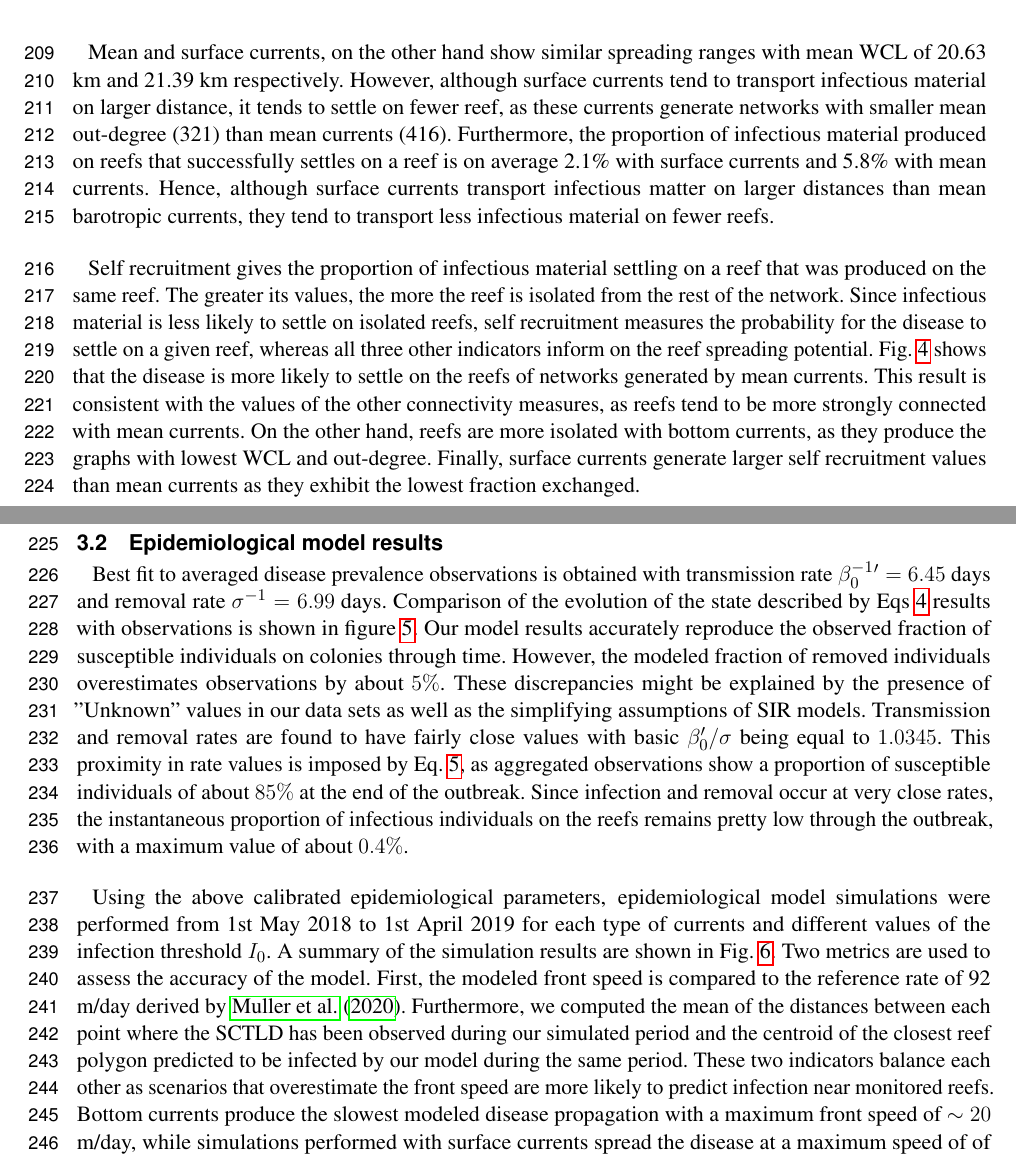
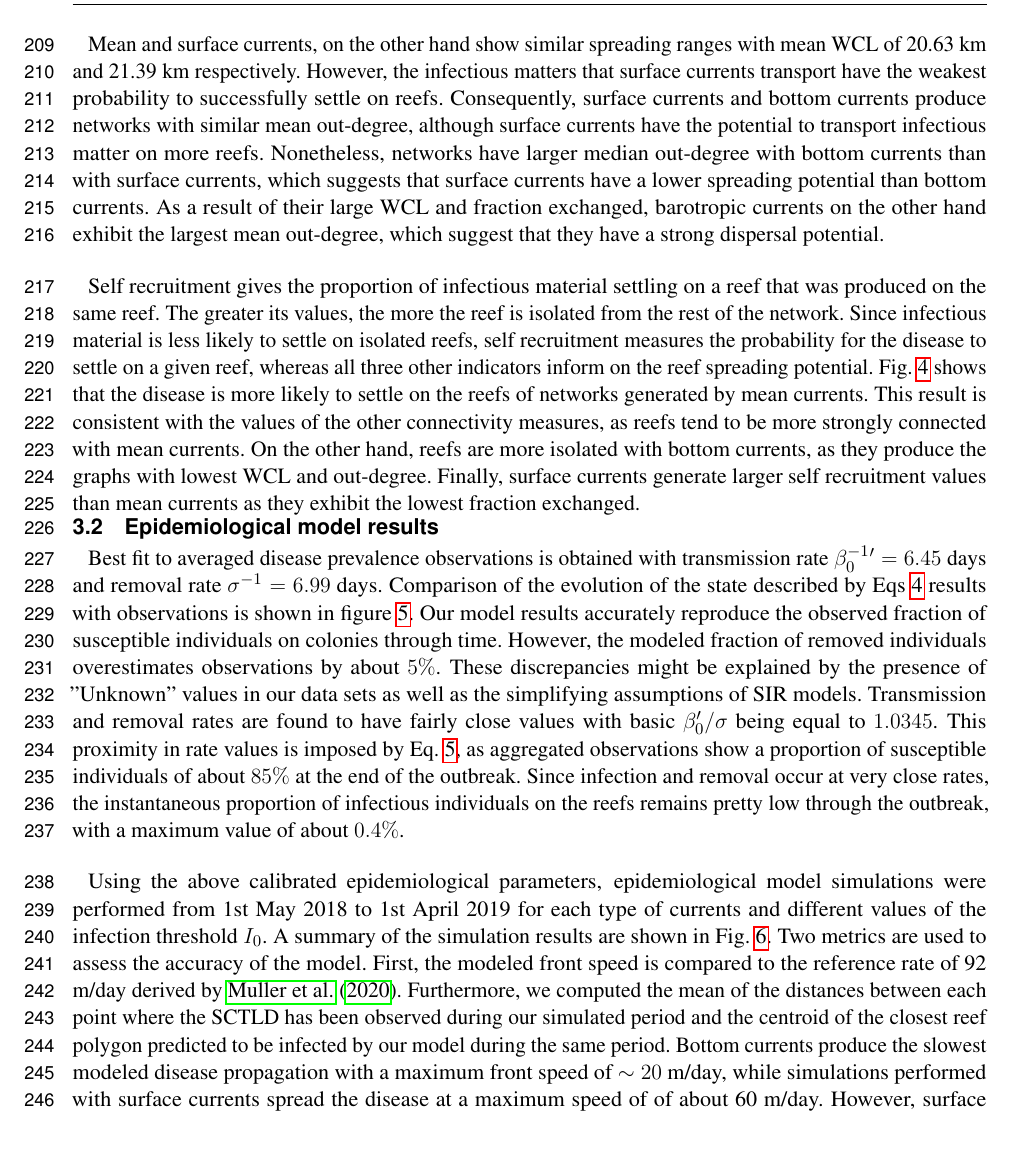
Before and after one commit to tdobbel/SCTLD_paper, a LaTeX document (main.tex): two parts of pages 9 and 10 of 16 before the commit and part of page 9 of 16 after it, the two joined at a grey line, cut so that both start at the same text. Compiled offline with pdfLaTeX.

Commit message:
modif connectivity indicators

```diff
--- a/main.tex
+++ b/main.tex
@@ -224,7 +224,5 @@ Among the three modes of transport, bottom currents exhibit the lowest dispersal
 
-Mean and surface currents, on the other hand show similar spreading ranges with mean WCL of 20.63 km and 21.39 km respectively. However, although surface currents tend to transport infectious material on larger distance, it tends to settle on fewer reef, as these currents generate networks with smaller mean out-degree (321) than mean currents (416). Furthermore, the proportion of infectious material produced on reefs that successfully settles on a reef is on average 2.1\% with surface currents and 5.8\% with mean currents. Hence, although surface currents transport infectious matter on larger distances than mean barotropic currents, they tend to  transport less infectious material on fewer reefs.
-% * <emmanuel.hanert@uclouvain.be> 09:27:54 28 May 2020 UTC+0200:
-% consider out-degree as (# connections)x(amount of material exchanged) and revise description
+Mean and surface currents, on the other hand show similar spreading ranges with mean WCL of 20.63 km and 21.39 km respectively. However, the infectious matters that surface currents transport have the weakest probability to successfully settle on reefs. Consequently, surface currents and bottom currents produce networks with similar mean out-degree, although surface currents have the potential to transport infectious matter on more reefs. Nonetheless, networks have larger median out-degree with bottom currents than with surface currents, which suggests that surface currents have a lower spreading potential than bottom currents. As a result of their large WCL and fraction exchanged, barotropic currents on the other hand exhibit the largest mean out-degree, which suggest that they have a strong dispersal potential.
 
 Self recruitment gives the proportion of infectious material settling on a reef that was produced on the same reef. The greater its values, the more the reef is isolated from the rest of the network. Since infectious material is less likely to settle on isolated reefs, self recruitment measures the probability for the disease to settle on a given reef, whereas all three other indicators inform on the reef spreading potential. Fig. \ref{fig:connect} shows that the disease is more likely to settle on the reefs of networks generated by mean currents. This result is consistent with the values of the other connectivity measures, as reefs tend to be more strongly connected with mean currents. On the other hand, reefs are more isolated with bottom currents, as they produce the graphs with lowest WCL and out-degree. Finally, surface currents generate larger self recruitment values than mean currents as they exhibit the lowest fraction exchanged.
 
@@ -246,9 +244,8 @@ Best fit to averaged disease prevalence observations is obtained with transmissi
     \label{fig:calibration}
 \end{figure}
 
-Using the above calibrated epidemiological parameters, epidemiological model simulations were performed from 1st May 2018 to 1st April 2019 for each type of currents and different values of the infection threshold $I_0$. A summary of the simulation results are shown in Fig. \ref{fig:results}. Two metrics are used to assess the accuracy of the model. First, the modeled front speed is compared to the reference rate of 92 m/day derived by \cite{muller2020spatial}. Furthermore, we computed the mean of the distances between each point where the SCTLD has been observed during our simulated period and the centroid of the closest reef polygon predicted to be infected by our model during the same period. These two indicators balance each other as scenarios that overestimate the front speed are more likely to predict infection near monitored reefs. Bottom currents produce the slowest modeled disease propagation with a maximum front speed of $\sim 20$ m/day, while simulations performed with surface currents spread the disease at a maximum speed of of about 60 m/day. However, surface currents tend to propagate the disease to the north, rather than westward, along the Florida Keys. This explains why bottom currents predict infection closer to observations despite exhibiting slower front speed. Finally, Mean barotropic currents outperform other types of current regarding both criteria with a front speed of 107 m/day and a mean geographical accuracy of $\sim1.2$ km. This suggest that the causative agent of the disease might be transported within neutrally buoyant material driven from reef to reef inside the water column by mean currents.
-% * <emmanuel.hanert@uclouvain.be> 09:43:03 28 May 2020 UTC+0200:
-% Not clear to me what you mean by "balance each other as scenarios that overestimate the front speed are more likely to predict infection near monitored reefs."
+Using the above calibrated epidemiological parameters, epidemiological model simulations were performed from 1st May 2018 to 1st April 2019 for each type of currents and different values of the infection threshold $I_0$. A summary of the simulation results are shown in Fig. \ref{fig:results}. Two metrics are used to assess the accuracy of the model. First, the modeled front speed is compared to the reference rate of 92 m/day derived by \cite{muller2020spatial}. Furthermore, we computed the mean of the distances between each point where the SCTLD has been observed during our simulated period and the centroid of the closest reef polygon predicted to be infected by our model during the same period. %These two indicators balance each other as scenarios that overestimate the front speed are more likely to predict infection near monitored reefs.
+Bottom currents produce the slowest modeled disease propagation with a maximum front speed of $\sim 20$ m/day, while simulations performed with surface currents spread the disease at a maximum speed of of about 60 m/day. However, surface currents tend to propagate the disease to the north, rather than westward, along the Florida Keys. This explains why bottom currents predict infection closer to observations despite exhibiting slower front speed. Finally, Mean barotropic currents outperform other types of current regarding both criteria with a front speed of 107 m/day and a mean geographical accuracy of $\sim1.2$ km. This suggest that the causative agent of the disease might be transported within neutrally buoyant material driven from reef to reef inside the water column by mean currents.
 
 Moreover, Fig. \ref{fig:results} shows a strong dependence of model results to infection threshold $I_0$, that gives the proportion of infectious individual that colonies can withstand before exponential disease growth is triggered on reef. Front speeds of both mean and bottom currents reach a plateau for values of infection threshold between $I_0=0.05\%$ and $I_0=0.1\%$, while the minimal prediction error is attained around $I_0 \approx 0.078\%$ with mean currents. For $I_0 > 0.1\%$, intra-reef infection is strongly impeded and populations of infectious individuals on infected reefs are not able to become sufficiently large to infect other colonies on reefs they are connected to. For values of $I_0$ lower than $0.05\%$ on the other hand, intra-reef infection dominates and coral population on infected reefs is removed too fast to efficiently spread the disease through the network. Since disease propagation throughout the FRT only occurs for fairly small values of $I_0$ in our model, corals are expected to have low resistance to the causative agent of the SCTLD.
 
```
Also changed, not shown: main.pdf, main.tex (2 more changed lines).
